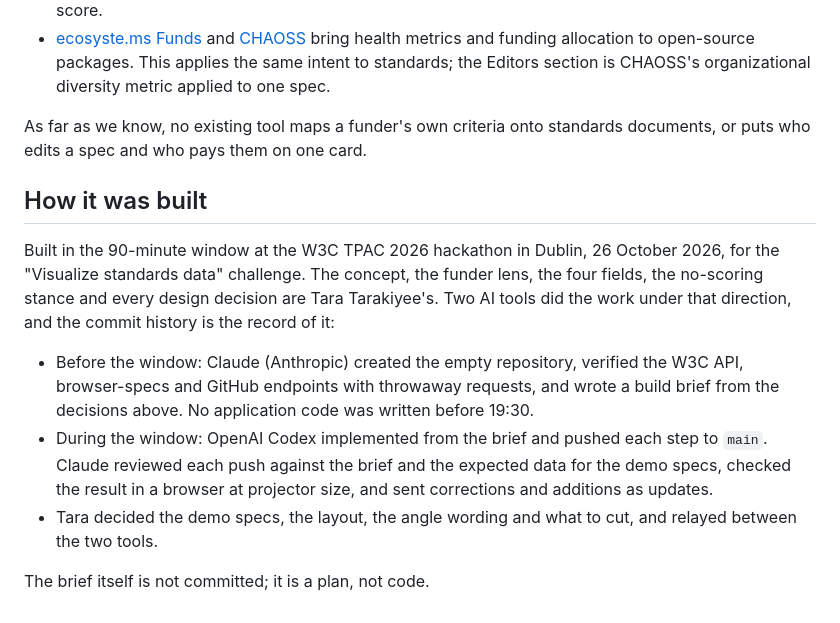
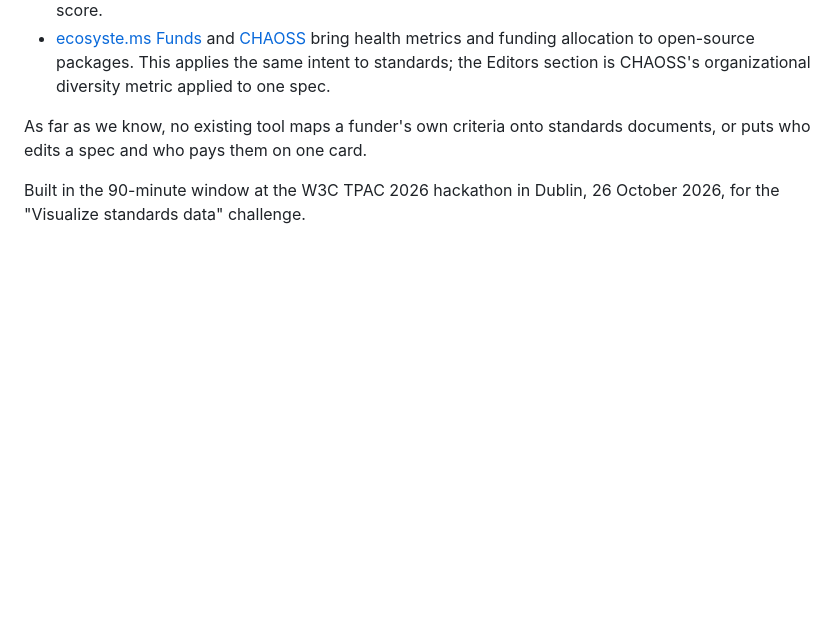
Before and after one commit to tarakiyee/funder-dashboard-w3c, a Markdown page: README.md, the part around the change. Rendered like a GitHub page; blank space fills up the shorter version.

Commit message:
Update README.md
removed the how it was built section

```diff
--- a/README.md
+++ b/README.md
@@ -30,12 +30,6 @@ Live, from the browser: the [W3C API](https://api.w3.org/), the [browser-specs](
 
 As far as we know, no existing tool maps a funder's own criteria onto standards documents, or puts who edits a spec and who pays them on one card.
 
-## How it was built
 
-Built in the 90-minute window at the W3C TPAC 2026 hackathon in Dublin, 26 October 2026, for the "Visualize standards data" challenge. The concept, the funder lens, the four fields, the no-scoring stance and every design decision are Tara Tarakiyee's. Two AI tools did the work under that direction, and the commit history is the record of it:
 
-- Before the window: Claude (Anthropic) created the empty repository, verified the W3C API, browser-specs and GitHub endpoints with throwaway requests, and wrote a build brief from the decisions above. No application code was written before 19:30.
-- During the window: OpenAI Codex implemented from the brief and pushed each step to `main`. Claude reviewed each push against the brief and the expected data for the demo specs, checked the result in a browser at projector size, and sent corrections and additions as updates.
-- Tara decided the demo specs, the layout, the angle wording and what to cut, and relayed between the two tools.
-
-The brief itself is not committed; it is a plan, not code.
+Built in the 90-minute window at the W3C TPAC 2026 hackathon in Dublin, 26 October 2026, for the "Visualize standards data" challenge.
```
